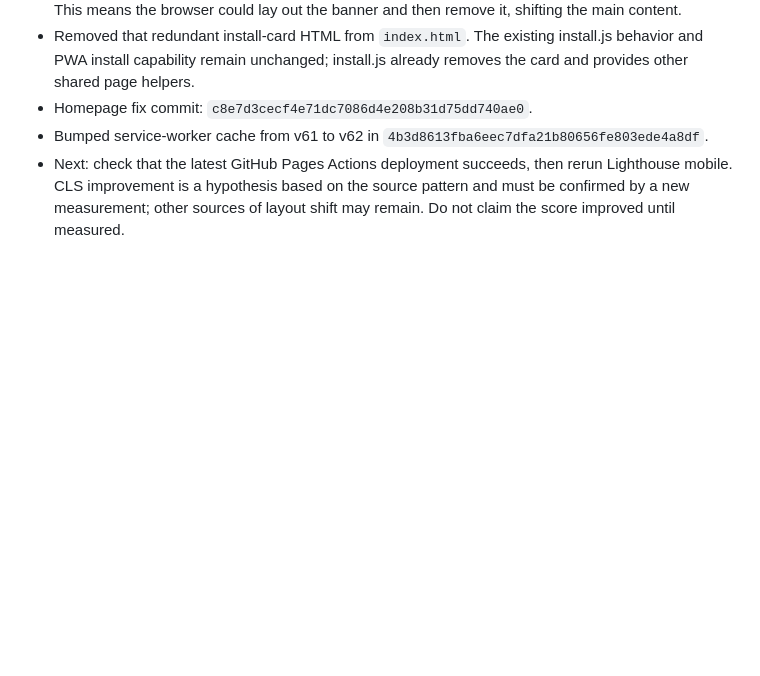
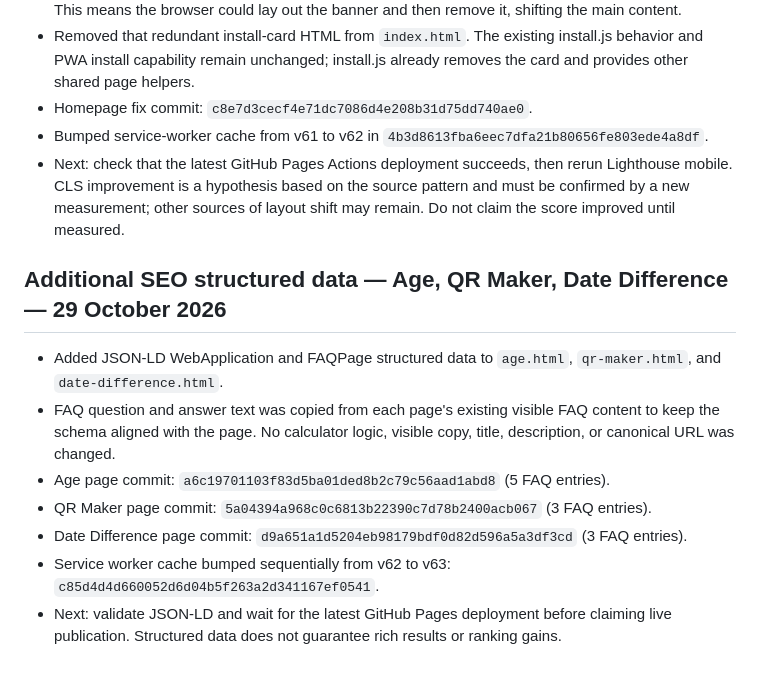
Before and after one commit to barsulkhan/InfoJano, a Markdown page: InfoJano_Smart_Master_Project_LATEST_2026-10-28.md, the part around the change. Drawn GitHub-style; blank space fills up the shorter version.

Commit message:
Record SEO structured data updates for key tools

```diff
--- a/InfoJano_Smart_Master_Project_LATEST_2026-10-28.md
+++ b/InfoJano_Smart_Master_Project_LATEST_2026-10-28.md
@@ -363,3 +363,13 @@ Updated: 29 October 2026
 - Homepage fix commit: `c8e7d3cecf4e71dc7086d4e208b31d75dd740ae0`.
 - Bumped service-worker cache from v61 to v62 in `4b3d8613fba6eec7dfa21b80656fe803ede4a8df`.
 - Next: check that the latest GitHub Pages Actions deployment succeeds, then rerun Lighthouse mobile. CLS improvement is a hypothesis based on the source pattern and must be confirmed by a new measurement; other sources of layout shift may remain. Do not claim the score improved until measured.
+
+
+## Additional SEO structured data — Age, QR Maker, Date Difference — 29 October 2026
+- Added JSON-LD WebApplication and FAQPage structured data to `age.html`, `qr-maker.html`, and `date-difference.html`.
+- FAQ question and answer text was copied from each page's existing visible FAQ content to keep the schema aligned with the page. No calculator logic, visible copy, title, description, or canonical URL was changed.
+- Age page commit: `a6c19701103f83d5ba01ded8b2c79c56aad1abd8` (5 FAQ entries).
+- QR Maker page commit: `5a04394a968c0c6813b22390c7d78b2400acb067` (3 FAQ entries).
+- Date Difference page commit: `d9a651a1d5204eb98179bdf0d82d596a5a3df3cd` (3 FAQ entries).
+- Service worker cache bumped sequentially from v62 to v63: `c85d4d4d660052d6d04b5f263a2d341167ef0541`.
+- Next: validate JSON-LD and wait for the latest GitHub Pages deployment before claiming live publication. Structured data does not guarantee rich results or ranking gains.
```
